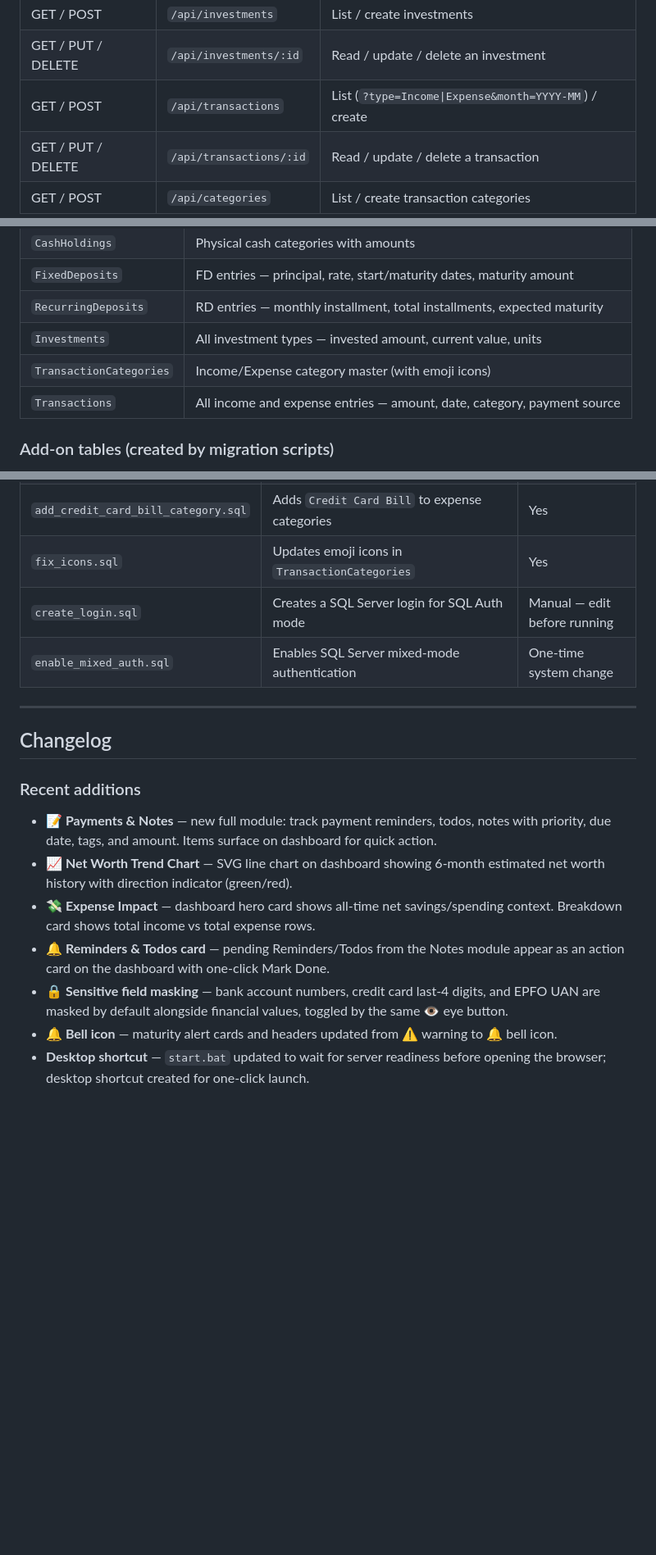
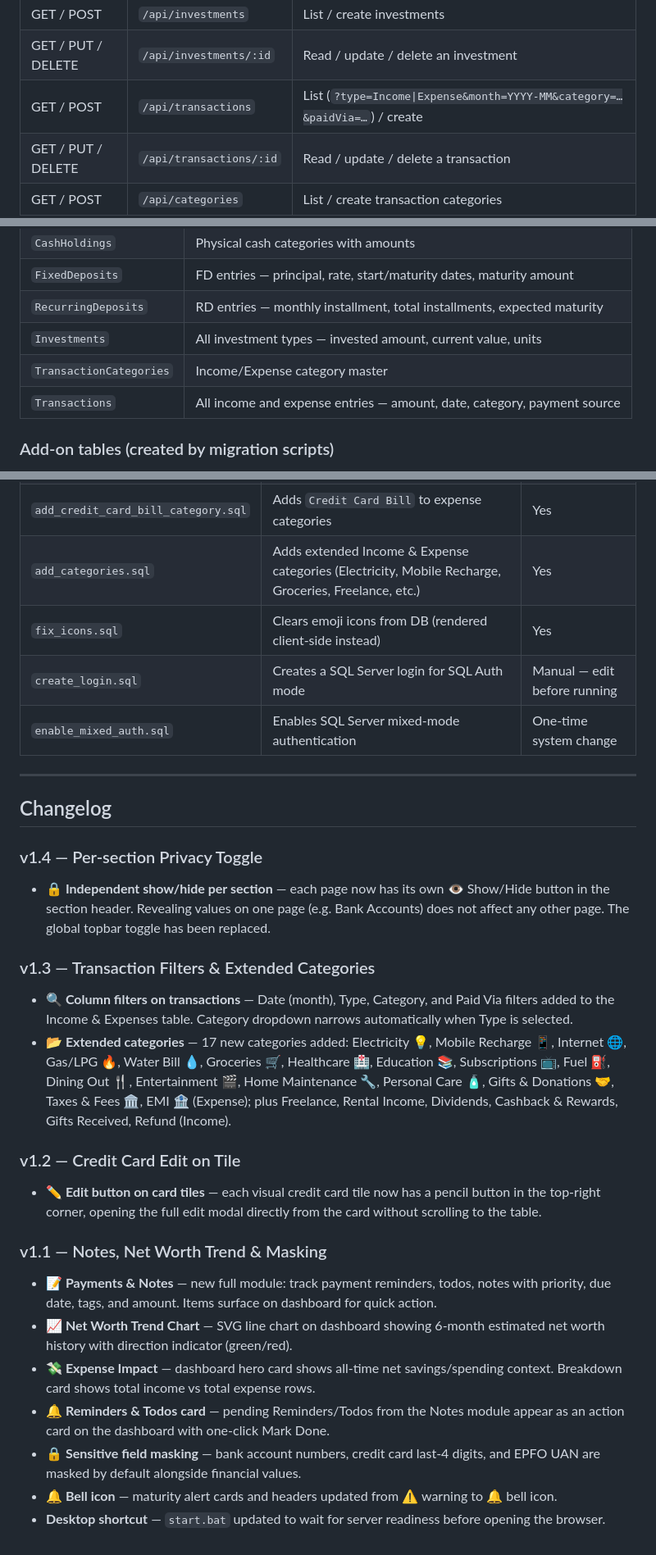
Before and after one commit to Vishal-kashyap8/Finance, a Markdown page: README.md, 3 parts joined by grey strips. Shown at 82% size. Drawn GitHub-style; blank space fills up the shorter version.

```diff
--- a/README.md
+++ b/README.md
@@ -193,7 +261,7 @@ Finance/
 | GET / PUT / DELETE | `/api/rd/:id` | Read / update / delete an RD |
 | GET / POST | `/api/investments` | List / create investments |
 | GET / PUT / DELETE | `/api/investments/:id` | Read / update / delete an investment |
-| GET / POST | `/api/transactions` | List (`?type=Income\|Expense&month=YYYY-MM`) / create |
+| GET / POST | `/api/transactions` | List (`?type=Income\|Expense&month=YYYY-MM&category=…&paidVia=…`) / create |
 | GET / PUT / DELETE | `/api/transactions/:id` | Read / update / delete a transaction |
 | GET / POST | `/api/categories` | List / create transaction categories |
 | DELETE | `/api/categories/:id` | Delete a category |
@@ -221,7 +289,7 @@ Finance/
 | `FixedDeposits` | FD entries — principal, rate, start/maturity dates, maturity amount |
 | `RecurringDeposits` | RD entries — monthly installment, total installments, expected maturity |
 | `Investments` | All investment types — invested amount, current value, units |
-| `TransactionCategories` | Income/Expense category master (with emoji icons) |
+| `TransactionCategories` | Income/Expense category master |
 | `Transactions` | All income and expense entries — amount, date, category, payment source |
 
 ### Add-on tables (created by migration scripts)
@@ -332,7 +400,8 @@ All scripts in `db/` are safe to re-run. Run them in the order listed during fre
 | `add_incometax_interest.sql` | Adds `InterestAndFee` column to `IncomeTax` | Yes |
 | `add_notes.sql` | Creates `Notes` table for Payments & Notes module | Yes |
 | `add_credit_card_bill_category.sql` | Adds `Credit Card Bill` to expense categories | Yes |
-| `fix_icons.sql` | Updates emoji icons in `TransactionCategories` | Yes |
+| `add_categories.sql` | Adds extended Income & Expense categories (Electricity, Mobile Recharge, Groceries, Freelance, etc.) | Yes |
+| `fix_icons.sql` | Clears emoji icons from DB (rendered client-side instead) | Yes |
 | `create_login.sql` | Creates a SQL Server login for SQL Auth mode | Manual — edit before running |
 | `enable_mixed_auth.sql` | Enables SQL Server mixed-mode authentication | One-time system change |
 
@@ -340,11 +409,21 @@ All scripts in `db/` are safe to re-run. Run them in the order listed during fre
 
 ## Changelog
 
-### Recent additions
+### v1.4 — Per-section Privacy Toggle
+- **🔒 Independent show/hide per section** — each page now has its own 👁 Show/Hide button in the section header. Revealing values on one page (e.g. Bank Accounts) does not affect any other page. The global topbar toggle has been replaced.
+
+### v1.3 — Transaction Filters & Extended Categories
+- **🔍 Column filters on transactions** — Date (month), Type, Category, and Paid Via filters added to the Income & Expenses table. Category dropdown narrows automatically when Type is selected.
+- **📂 Extended categories** — 17 new categories added: Electricity 💡, Mobile Recharge 📱, Internet 🌐, Gas/LPG 🔥, Water Bill 💧, Groceries 🛒, Healthcare 🏥, Education 📚, Subscriptions 📺, Fuel ⛽, Dining Out 🍴, Entertainment 🎬, Home Maintenance 🔧, Personal Care 🧴, Gifts & Donations 🤝, Taxes & Fees 🏛, EMI 🏦 (Expense); plus Freelance, Rental Income, Dividends, Cashback & Rewards, Gifts Received, Refund (Income).
+
+### v1.2 — Credit Card Edit on Tile
+- **✏️ Edit button on card tiles** — each visual credit card tile now has a pencil button in the top-right corner, opening the full edit modal directly from the card without scrolling to the table.
+
+### v1.1 — Notes, Net Worth Trend & Masking
 - **📝 Payments & Notes** — new full module: track payment reminders, todos, notes with priority, due date, tags, and amount. Items surface on dashboard for quick action.
 - **📈 Net Worth Trend Chart** — SVG line chart on dashboard showing 6-month estimated net worth history with direction indicator (green/red).
 - **💸 Expense Impact** — dashboard hero card shows all-time net savings/spending context. Breakdown card shows total income vs total expense rows.
 - **🔔 Reminders & Todos card** — pending Reminders/Todos from the Notes module appear as an action card on the dashboard with one-click Mark Done.
-- **🔒 Sensitive field masking** — bank account numbers, credit card last-4 digits, and EPFO UAN are masked by default alongside financial values, toggled by the same 👁 eye button.
+- **🔒 Sensitive field masking** — bank account numbers, credit card last-4 digits, and EPFO UAN are masked by default alongside financial values.
 - **🔔 Bell icon** — maturity alert cards and headers updated from ⚠️ warning to 🔔 bell icon.
-- **Desktop shortcut** — `start.bat` updated to wait for server readiness before opening the browser; desktop shortcut created for one-click launch.
+- **Desktop shortcut** — `start.bat` updated to wait for server readiness before opening the browser.
```
Also changed, not shown: other parts of README.md (+84 -16 lines).
